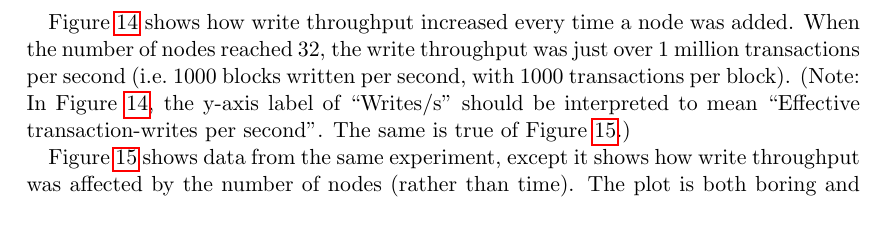
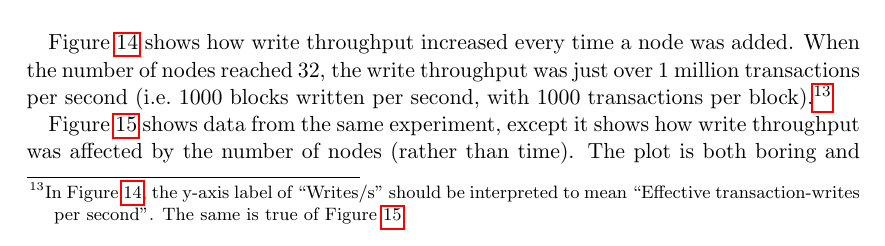
Before and after one commit to bigchaindb/whitepaper, a LaTeX paper (src/index.tex, which reads src/ch09_benchmarks.tex): part of page 45 of 64, cut so that both start at the same text. Compiled offline with pdfLaTeX.

Commit message:
Changed parenthetical 'Note' into a footnote

```diff
--- a/src/ch09_benchmarks.tex
+++ b/src/ch09_benchmarks.tex
@@ -22,7 +22,8 @@ We used RethinkDB's System Statistics Table to record the write throughput over
 \end{figure}
 
 Figure~\ref{fig:bigchain_throughput_vs_nodes} shows how write throughput increased every time a node was added.
-When the number of nodes reached $32$, the write throughput was just over $1$~million transactions per second (i.e.~$1000$ blocks written per second, with $1000$ transactions per block). (Note: In Figure~\ref{fig:bigchain_throughput_vs_nodes}, the y-axis label of ``Writes/s'' should be interpreted to mean ``Effective transaction-writes per second''. The same is true of Figure~\ref{fig:bigchain_writes_vs_nodes}.)
+When the number of nodes reached $32$, the write throughput was just over $1$~million transactions per second (i.e.~$1000$ blocks written per second, with $1000$ transactions per block).\footnote{
+In Figure~\ref{fig:bigchain_throughput_vs_nodes}, the y-axis label of ``Writes/s'' should be interpreted to mean ``Effective transaction-writes per second''. The same is true of Figure~\ref{fig:bigchain_writes_vs_nodes}.}
 
 \begin{figure}[!ht]
   \centering
```
